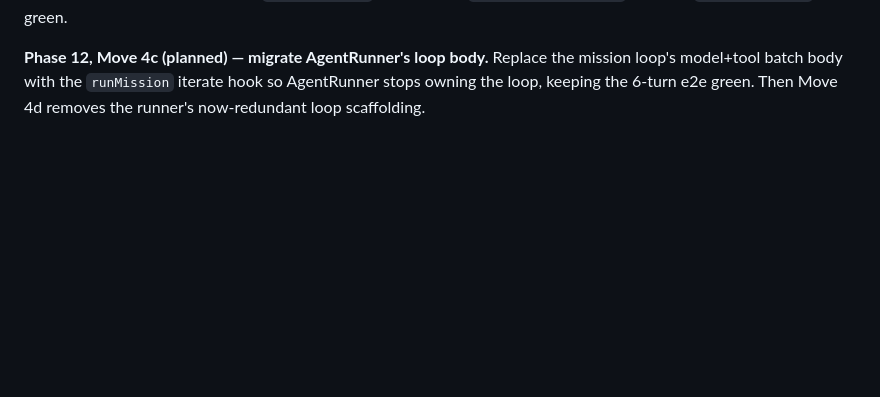
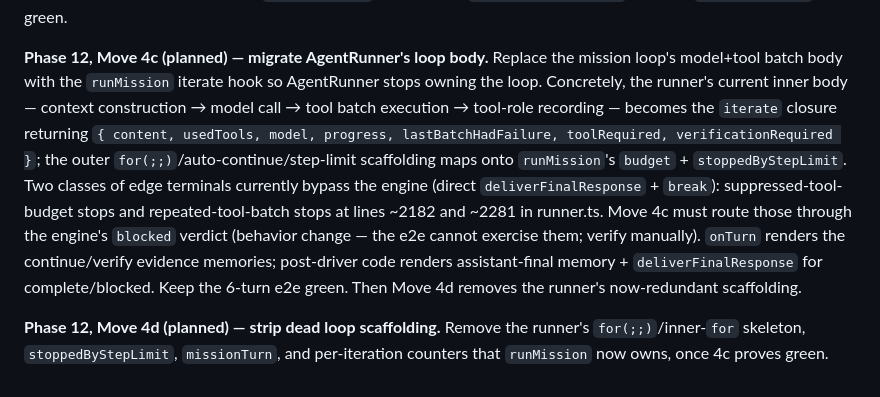
Before and after one commit to cmgzone/asiss, a Markdown page: docs/hermes/ROADMAP.md, the part around the change. Drawn GitHub-style; blank space fills up the shorter version.

Commit message:
docs(roadmap): plan Move 4c/4d for the runMission loop migration

```diff
--- a/docs/hermes/ROADMAP.md
+++ b/docs/hermes/ROADMAP.md
@@ -399,5 +399,20 @@ survives for verification-pending). `smoke:runtime` (6-turn e2e),
 
 **Phase 12, Move 4c (planned) — migrate AgentRunner's loop body.** Replace the
 mission loop's model+tool batch body with the `runMission` iterate hook so
-AgentRunner stops owning the loop, keeping the 6-turn e2e green. Then Move 4d
-removes the runner's now-redundant loop scaffolding.
+AgentRunner stops owning the loop. Concretely, the runner's current inner
+body — context construction → model call → tool batch execution → tool-role
+recording — becomes the `iterate` closure returning
+`{ content, usedTools, model, progress, lastBatchHadFailure, toolRequired,
+verificationRequired }`; the outer `for(;;)`/auto-continue/step-limit scaffolding
+maps onto `runMission`'s `budget` + `stoppedByStepLimit`. Two classes of edge
+terminals currently bypass the engine (direct `deliverFinalResponse` + `break`):
+suppressed-tool-budget stops and repeated-tool-batch stops at lines ~2182
+and ~2281 in runner.ts. Move 4c must route those through the engine's `blocked`
+verdict (behavior change — the e2e cannot exercise them; verify manually).
+`onTurn` renders the continue/verify evidence memories; post-driver code renders
+assistant-final memory + `deliverFinalResponse` for complete/blocked. Keep the
+6-turn e2e green. Then Move 4d removes the runner's now-redundant scaffolding.
+
+**Phase 12, Move 4d (planned) — strip dead loop scaffolding.** Remove the
+runner's `for(;;)`/inner-`for` skeleton, `stoppedByStepLimit`, `missionTurn`,
+and per-iteration counters that `runMission` now owns, once 4c proves green.
```
